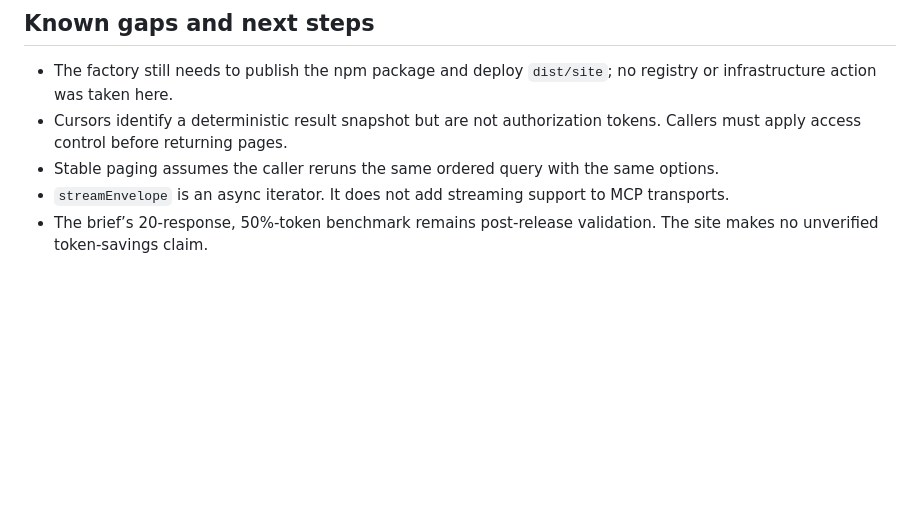
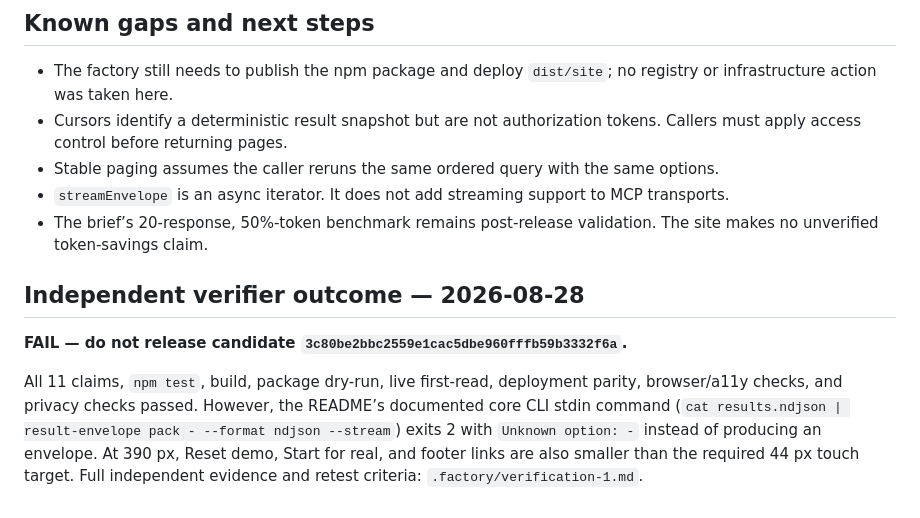
Before and after one commit to B-Divyesh/sf-mcp-result-envelope, a Markdown page: .factory/handoff.md, the part around the change. Rendered like a GitHub page; blank space fills up the shorter version.

Commit message:
qa: record failed candidate verification

```diff
--- a/.factory/handoff.md
+++ b/.factory/handoff.md
@@ -53,3 +53,9 @@ Evidence is in `.factory/evidence/`. Claim commands and sandbox details are in `
 - Stable paging assumes the caller reruns the same ordered query with the same options.
 - `streamEnvelope` is an async iterator. It does not add streaming support to MCP transports.
 - The brief’s 20-response, 50%-token benchmark remains post-release validation. The site makes no unverified token-savings claim.
+
+## Independent verifier outcome — 2026-08-28
+
+**FAIL — do not release candidate `3c80be2bbc2559e1cac5dbe960fffb59b3332f6a`.**
+
+All 11 claims, `npm test`, build, package dry-run, live first-read, deployment parity, browser/a11y checks, and privacy checks passed. However, the README’s documented core CLI stdin command (`cat results.ndjson | result-envelope pack - --format ndjson --stream`) exits 2 with `Unknown option: -` instead of producing an envelope. At 390 px, Reset demo, Start for real, and footer links are also smaller than the required 44 px touch target. Full independent evidence and retest criteria: `.factory/verification-1.md`.
```
Also changed, not shown: .factory/verification-1.md (added, +69 -0 lines).
